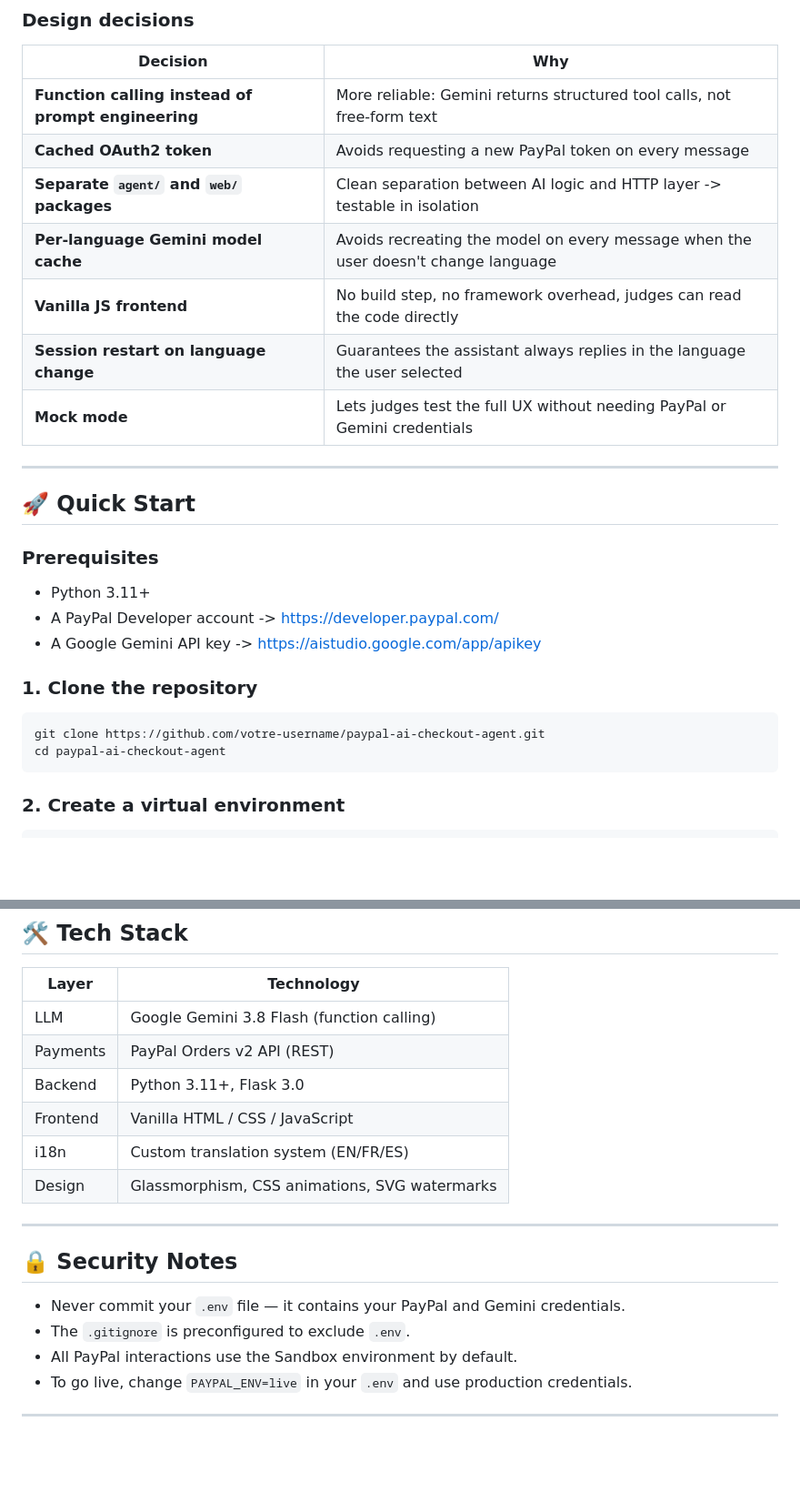
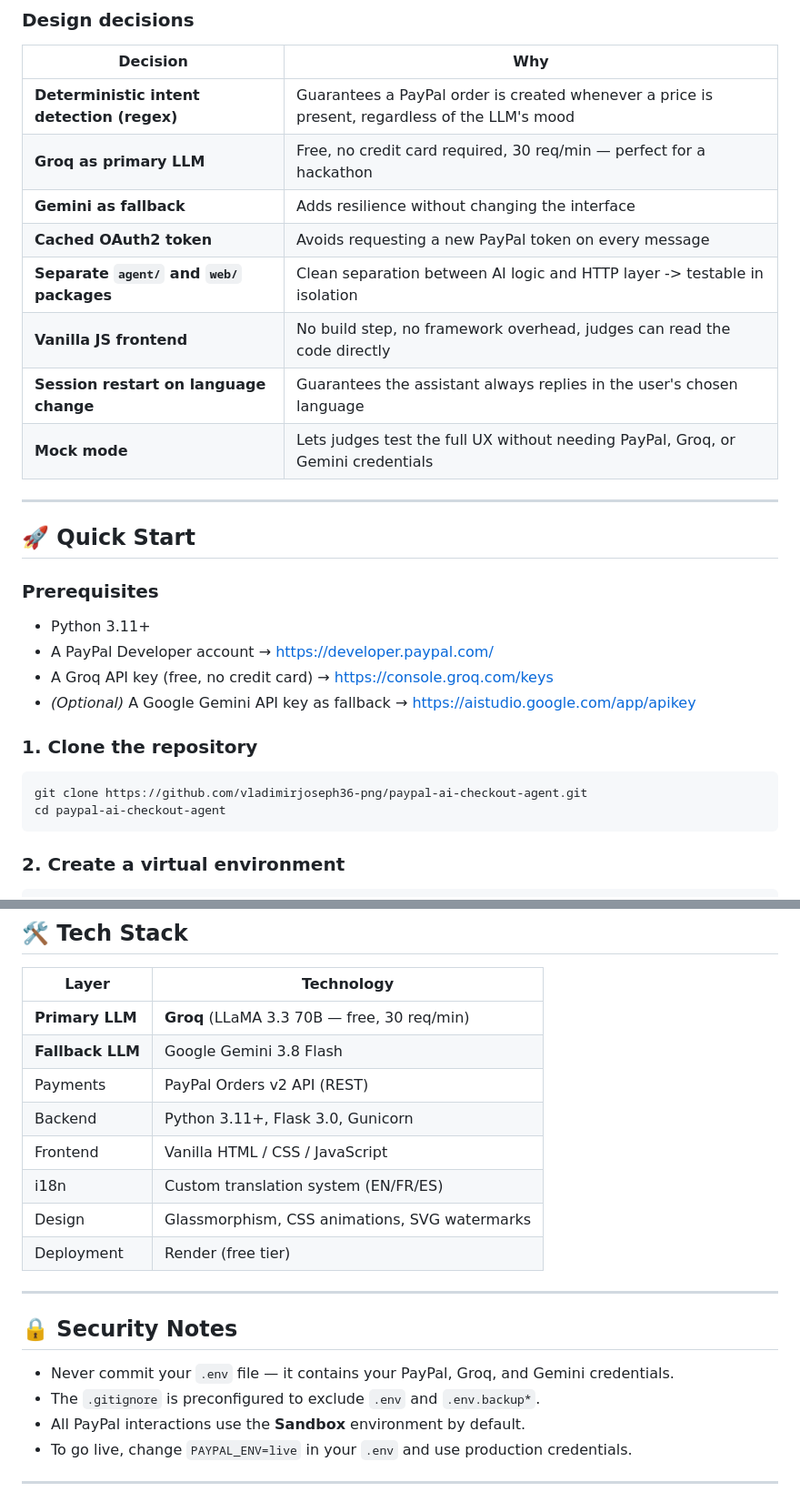
Before and after one commit to vladimirjoseph36-png/paypal-ai-checkout-agent, a Markdown page: README.md, 2 parts joined by grey strips. Shown at 91% size. Drawn GitHub-style; blank space fills up the shorter version.

````diff
--- a/README.md
+++ b/README.md
@@ -145,13 +154,14 @@ Here's exactly what happens when a user types a message:
 
 | Decision | Why |
 |---|---|
-| **Function calling instead of prompt engineering** | More reliable: Gemini returns structured tool calls, not free-form text |
+| **Deterministic intent detection (regex)** | Guarantees a PayPal order is created whenever a price is present, regardless of the LLM's mood |
+| **Groq as primary LLM** | Free, no credit card required, 30 req/min — perfect for a hackathon |
+| **Gemini as fallback** | Adds resilience without changing the interface |
 | **Cached OAuth2 token** | Avoids requesting a new PayPal token on every message |
 | **Separate `agent/` and `web/` packages** | Clean separation between AI logic and HTTP layer -> testable in isolation |
-| **Per-language Gemini model cache** | Avoids recreating the model on every message when the user doesn't change language |
 | **Vanilla JS frontend** | No build step, no framework overhead, judges can read the code directly |
-| **Session restart on language change** | Guarantees the assistant always replies in the language the user selected |
-| **Mock mode** | Lets judges test the full UX without needing PayPal or Gemini credentials |
+| **Session restart on language change** | Guarantees the assistant always replies in the user's chosen language |
+| **Mock mode** | Lets judges test the full UX without needing PayPal, Groq, or Gemini credentials |
 
 ---
 
@@ -160,13 +170,14 @@ Here's exactly what happens when a user types a message:
 ### Prerequisites
 
 - Python 3.11+
-- A PayPal Developer account -> https://developer.paypal.com/
-- A Google Gemini API key -> https://aistudio.google.com/app/apikey
+- A PayPal Developer account → https://developer.paypal.com/
+- A Groq API key (free, no credit card) → https://console.groq.com/keys
+- *(Optional)* A Google Gemini API key as fallback → https://aistudio.google.com/app/apikey
 
 ### 1. Clone the repository
 
 ```bash
-git clone https://github.com/votre-username/paypal-ai-checkout-agent.git
+git clone https://github.com/vladimirjoseph36-png/paypal-ai-checkout-agent.git
 cd paypal-ai-checkout-agent
 ```
 
@@ -289,20 +315,22 @@ paypal-ai-checkout-agent/
 
 | Layer | Technology |
 |---|---|
-| LLM | Google Gemini 3.8 Flash (function calling) |
+| **Primary LLM** | **Groq** (LLaMA 3.3 70B — free, 30 req/min) |
+| **Fallback LLM** | Google Gemini 3.8 Flash |
 | Payments | PayPal Orders v2 API (REST) |
-| Backend | Python 3.11+, Flask 3.0 |
+| Backend | Python 3.11+, Flask 3.0, Gunicorn |
 | Frontend | Vanilla HTML / CSS / JavaScript |
 | i18n | Custom translation system (EN/FR/ES) |
 | Design | Glassmorphism, CSS animations, SVG watermarks |
+| Deployment | Render (free tier) |
 
 ---
 
 ## 🔒 Security Notes
 
-- Never commit your `.env` file — it contains your PayPal and Gemini credentials.
-- The `.gitignore` is preconfigured to exclude `.env`.
-- All PayPal interactions use the Sandbox environment by default.
+- Never commit your `.env` file — it contains your PayPal, Groq, and Gemini credentials.
+- The `.gitignore` is preconfigured to exclude `.env` and `.env.backup*`.
+- All PayPal interactions use the **Sandbox** environment by default.
 - To go live, change `PAYPAL_ENV=live` in your `.env` and use production credentials.
 
 ---
````
Also changed, not shown: other parts of README.md (+54 -30 lines).
